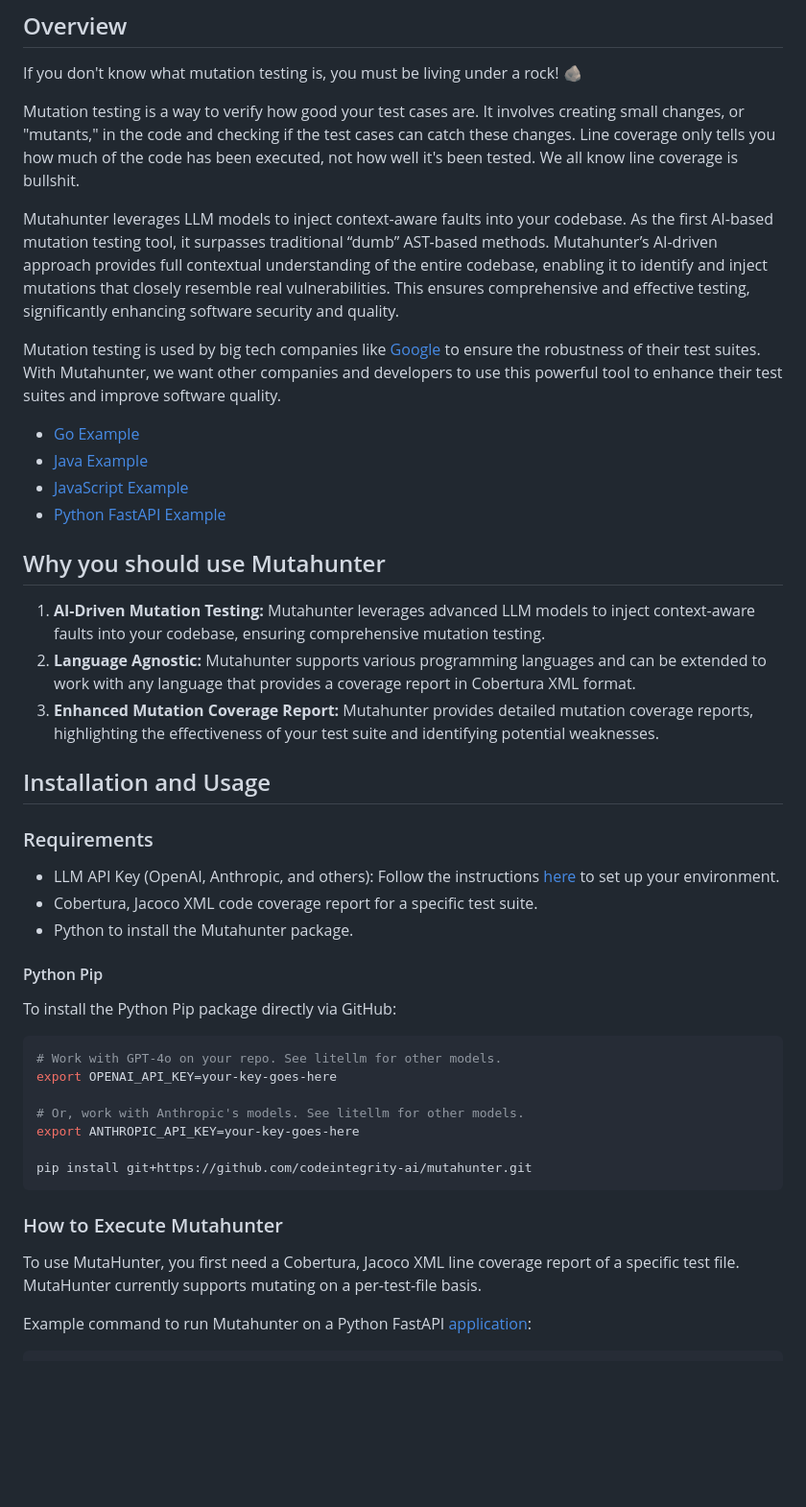
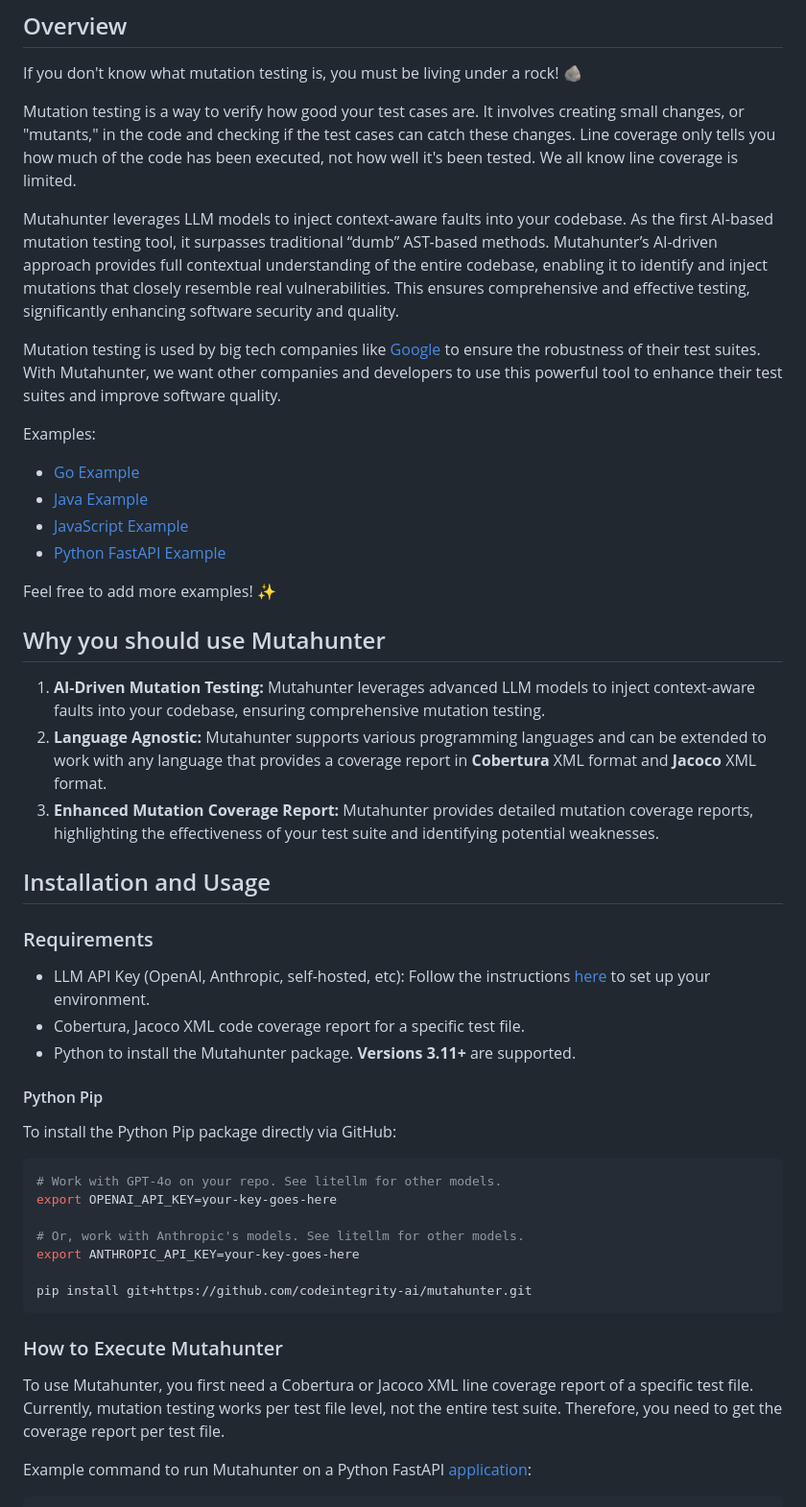
Before and after one commit to codeintegrity-ai/mutahunter, a Markdown page: README.md, the part around the change. Shown at 96% size. Rendered like a GitHub page; blank space fills up the shorter version.

Commit message:
chore: update docs

```diff
--- a/README.md
+++ b/README.md
@@ -28,30 +28,33 @@
 
 If you don't know what mutation testing is, you must be living under a rock! 🪨
 
-Mutation testing is a way to verify how good your test cases are. It involves creating small changes, or "mutants," in the code and checking if the test cases can catch these changes. Line coverage only tells you how much of the code has been executed, not how well it's been tested. We all know line coverage is bullshit.
+Mutation testing is a way to verify how good your test cases are. It involves creating small changes, or "mutants," in the code and checking if the test cases can catch these changes. Line coverage only tells you how much of the code has been executed, not how well it's been tested. We all know line coverage is limited.
 
 Mutahunter leverages LLM models to inject context-aware faults into your codebase. As the first AI-based mutation testing tool, it surpasses traditional “dumb” AST-based methods. Mutahunter’s AI-driven approach provides full contextual understanding of the entire codebase, enabling it to identify and inject mutations that closely resemble real vulnerabilities. This ensures comprehensive and effective testing, significantly enhancing software security and quality.
 
 Mutation testing is used by big tech companies like [Google](https://research.google/pubs/state-of-mutation-testing-at-google/) to ensure the robustness of their test suites. With Mutahunter, we want other companies and developers to use this powerful tool to enhance their test suites and improve software quality.
 
+Examples:
 - [Go Example](/examples/go_webservice/)
 - [Java Example](/examples/java_maven/)
 - [JavaScript Example](/examples/js_vanilla/)
 - [Python FastAPI Example](/examples/python_fastapi/)
 
+Feel free to add more examples! ✨
+
 ## Why you should use Mutahunter
 
 1. **AI-Driven Mutation Testing:** Mutahunter leverages advanced LLM models to inject context-aware faults into your codebase, ensuring comprehensive mutation testing.
-2. **Language Agnostic:** Mutahunter supports various programming languages and can be extended to work with any language that provides a coverage report in Cobertura XML format.
+2. **Language Agnostic:** Mutahunter supports various programming languages and can be extended to work with any language that provides a coverage report in **Cobertura** XML format and **Jacoco** XML format.
 3. **Enhanced Mutation Coverage Report:** Mutahunter provides detailed mutation coverage reports, highlighting the effectiveness of your test suite and identifying potential weaknesses.
 
 ## Installation and Usage
 
 ### Requirements
 
-- LLM API Key (OpenAI, Anthropic, and others): Follow the instructions [here](https://litellm.vercel.app/docs/) to set up your environment.
-- Cobertura, Jacoco XML code coverage report for a specific test suite.
-- Python to install the Mutahunter package.
+- LLM API Key (OpenAI, Anthropic, self-hosted, etc): Follow the instructions [here](https://litellm.vercel.app/docs/) to set up your environment.
+- Cobertura, Jacoco XML code coverage report for a specific test file.
+- Python to install the Mutahunter package. **Versions 3.11+** are supported.
 
 #### Python Pip
 
@@ -69,7 +72,7 @@ pip install git+https://github.com/codeintegrity-ai/mutahunter.git
 
 ### How to Execute Mutahunter
 
-To use MutaHunter, you first need a Cobertura, Jacoco XML line coverage report of a specific test file. MutaHunter currently supports mutating on a per-test-file basis.
+To use Mutahunter, you first need a Cobertura or Jacoco XML line coverage report of a specific test file. Currently, mutation testing works per test file level, not the entire test suite. Therefore, you need to get the coverage report per test file.
 
 Example command to run Mutahunter on a Python FastAPI [application](/examples/python_fastapi/):
 
```
